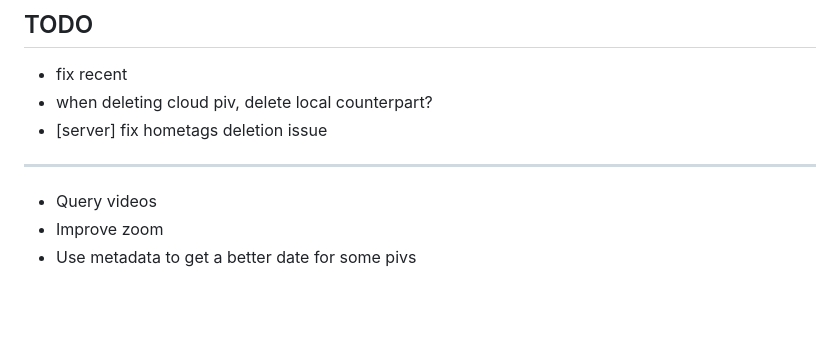
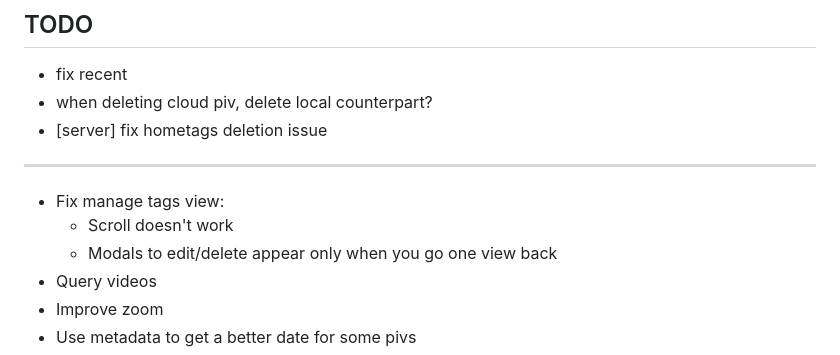
Before and after one commit to altocodenl/tagaway-mobile, a Markdown page: tagaway/lib/readme.md, the part around the change. GitHub-like rendering; blank space fills up the shorter version.

Commit message:
Update todos

```diff
--- a/tagaway/lib/readme.md
+++ b/tagaway/lib/readme.md
@@ -6,6 +6,9 @@
 - when deleting cloud piv, delete local counterpart?
 - [server] fix hometags deletion issue
 -----
+- Fix manage tags view:
+   - Scroll doesn't work
+   - Modals to edit/delete appear only when you go one view back
 - Query videos
 - Improve zoom
 - Use metadata to get a better date for some pivs
```
